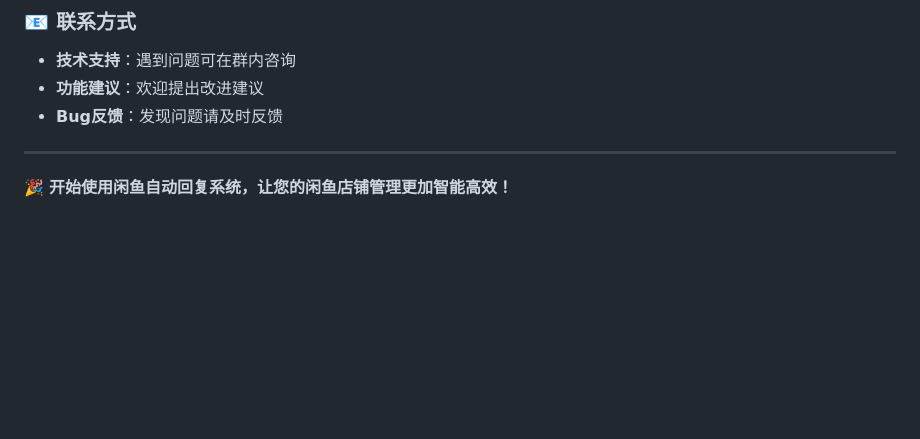
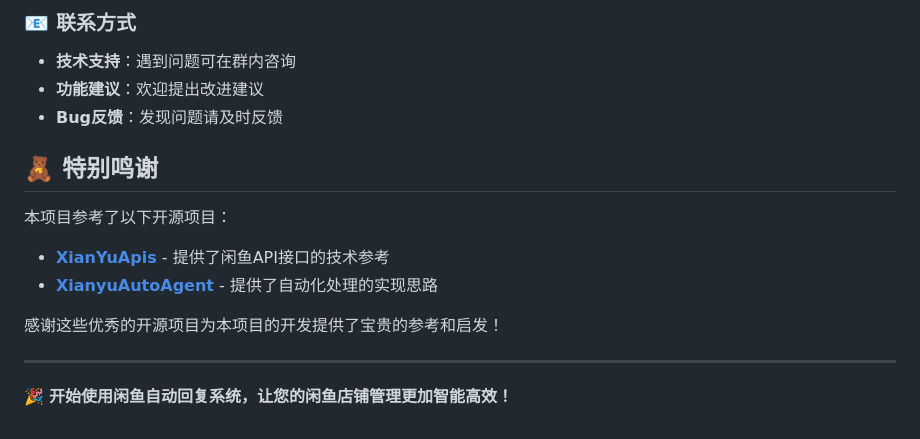
Before and after one commit to zhoupingxiao/xianyu-auto-reply, a Markdown page: README.md, the part around the change. Drawn GitHub-style; blank space fills up the shorter version.

```diff
--- a/README.md
+++ b/README.md
@@ -493,6 +493,15 @@ docker restart xianyu-auto-reply
 - **功能建议**：欢迎提出改进建议
 - **Bug反馈**：发现问题请及时反馈
 
+## 🧸 特别鸣谢
+
+本项目参考了以下开源项目：
+
+- **[XianYuApis](https://github.com/cv-cat/XianYuApis)** - 提供了闲鱼API接口的技术参考
+- **[XianyuAutoAgent](https://github.com/shaxiu/XianyuAutoAgent)** - 提供了自动化处理的实现思路
+
+感谢这些优秀的开源项目为本项目的开发提供了宝贵的参考和启发！
+
 ---
 
 🎉 **开始使用闲鱼自动回复系统，让您的闲鱼店铺管理更加智能高效！**
```
